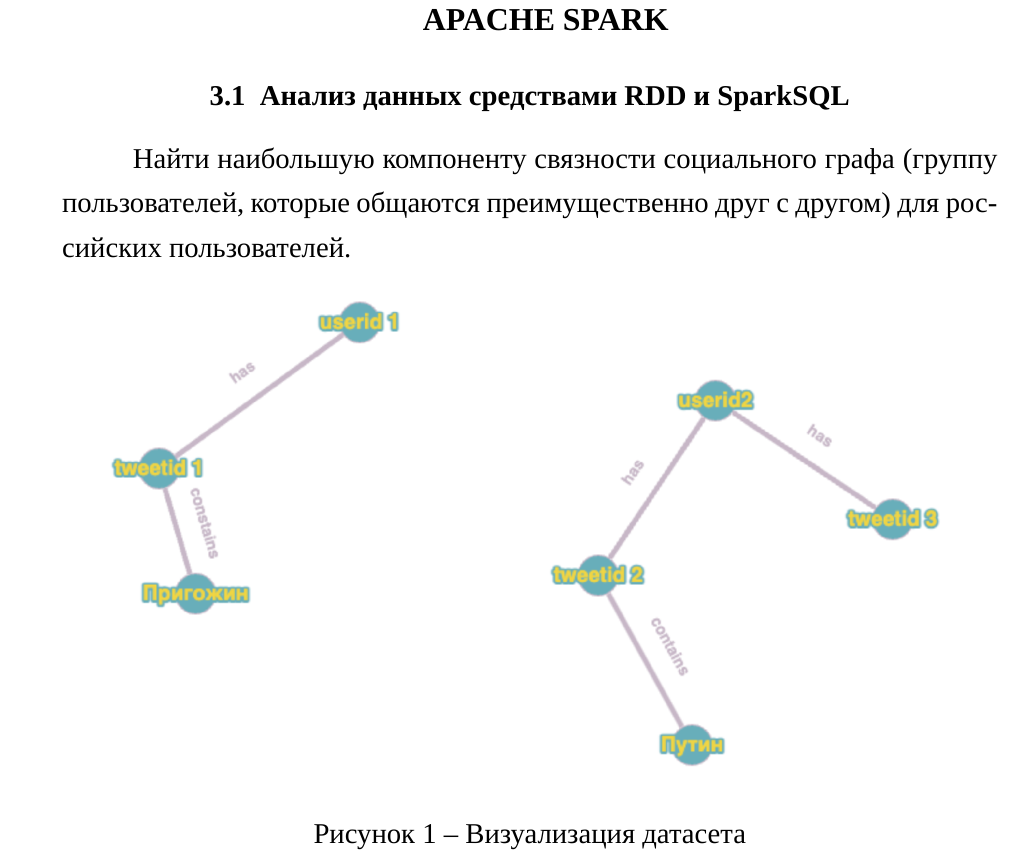
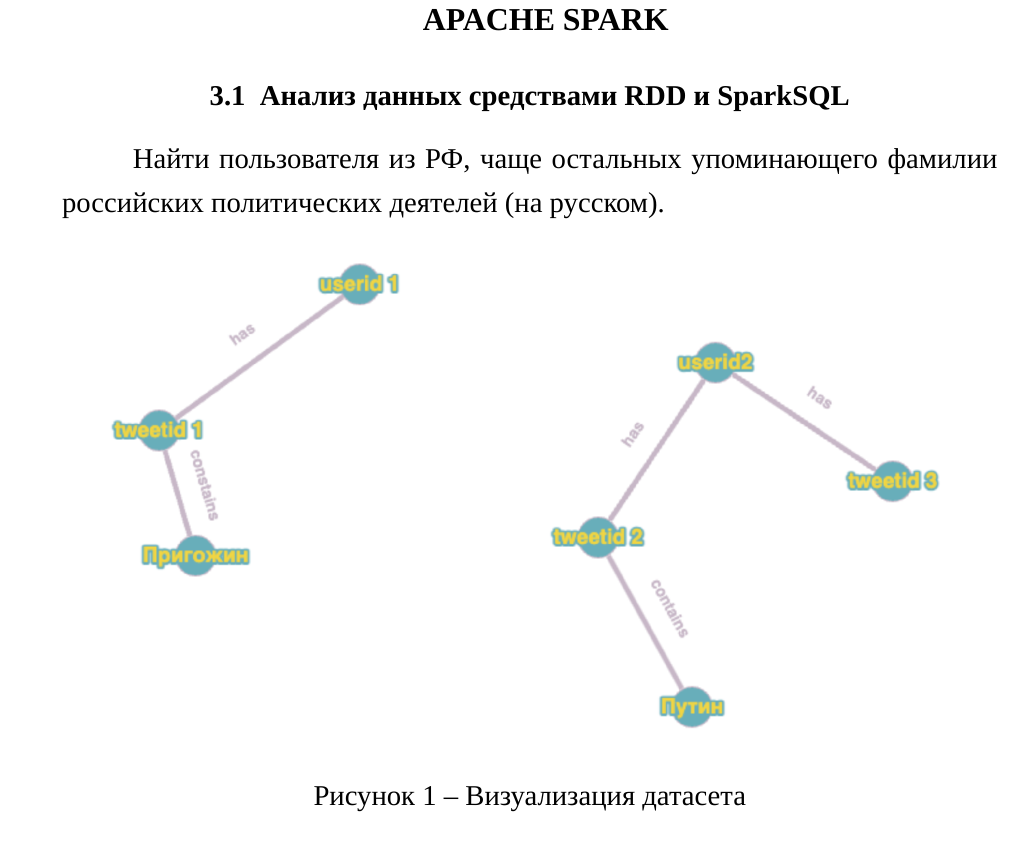
Before and after one commit to ValeryVerkhoturov/course-work-spark, a LaTeX document (verkhoturov.tex, which reads common.tex): part of page 8 of 15, cut so that both start at the same text. Compiled offline with XeLaTeX; a missing font is replaced by an installed copy or a similar font.

Commit message:
fix: task formulation

```diff
--- a/common.tex
+++ b/common.tex
@@ -198,7 +198,7 @@
 
 \subsection{Анализ данных средствами RDD и SparkSQL}
 
-Найти наибольшую компоненту связности социального графа (группу пользователей, которые общаются преимущественно друг с другом) для российских пользователей.
+Найти пользователя из РФ, чаще остальных упоминающего фамилии российских политических деятелей (на русском).
 
 \begin{figure}[htb]
 	\centering
```
Also changed, not shown: abdullin.pdf, verkhoturov.pdf, common.tex (2 more changed lines).
